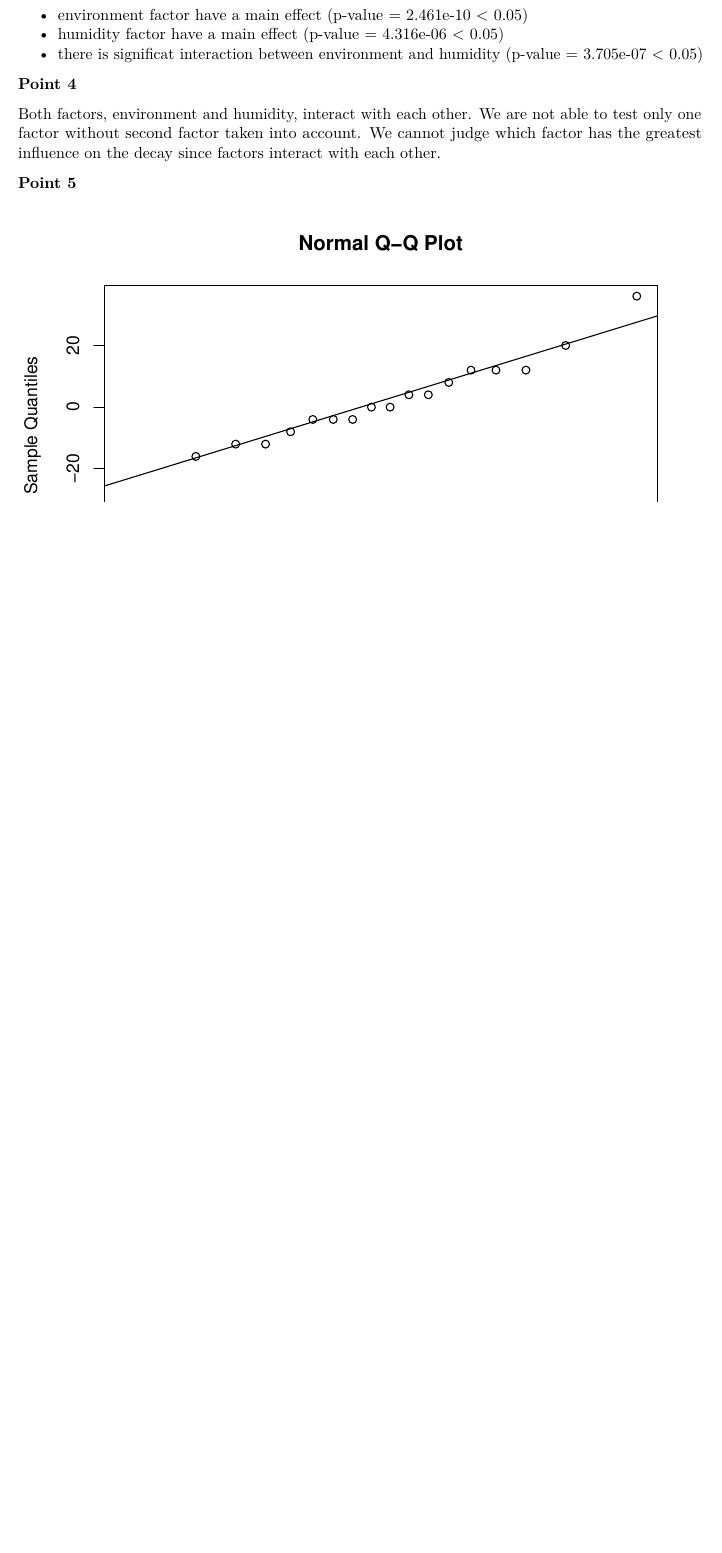
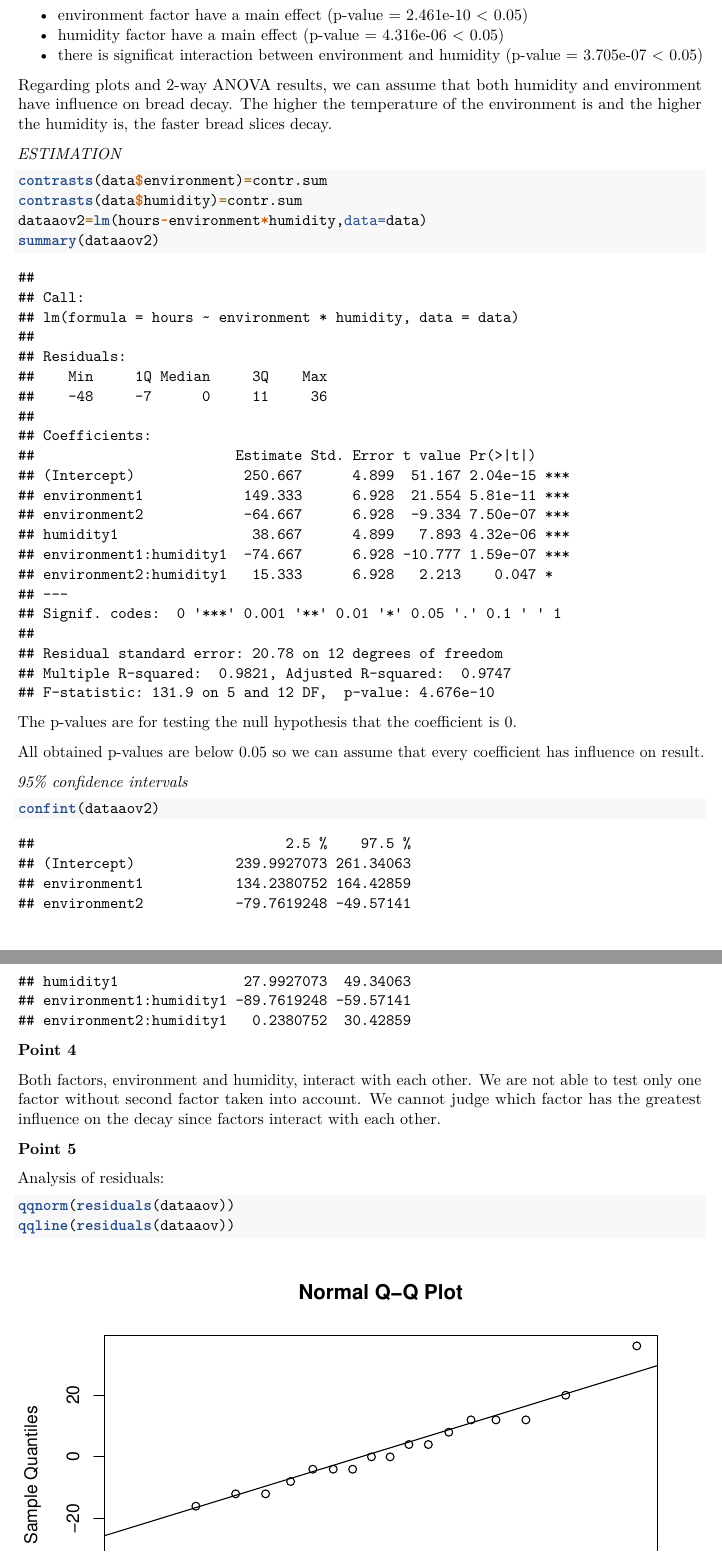
Before and after one commit to Longi94/edda-assignments, an R Markdown document (assign3/report.Rmd): part of page 6 of 20 before the commit and two parts of pages 5 and 6 of 20 after it, the two joined at a grey line, cut so that both start at the same text, the shorter picture padded with empty space. Rendered offline with R 4.5, knitr and Pandoc, then LaTeX, with nearby package versions; code that draws random numbers runs with fixed seeds of ours.

Commit message:
ex1 report update

````diff
--- a/assign3/report.Rmd
+++ b/assign3/report.Rmd
@@ -40,11 +40,8 @@ As a result we obtained 18 experimental units (18 slices of bread) with assigned
 **Point 2**
 
 ```{r, echo = FALSE}
+par(mfrow=c(1,2))
 boxplot(hours~environment,data=data)
-```
-
-
-```{r, echo = FALSE}
 boxplot(hours~humidity,data=data)
 ```
 
@@ -78,6 +76,31 @@ Analysis of p-values:
 * humidity factor have a main effect (p-value = 4.316e-06 < 0.05)
 * there is significat interaction between environment and humidity (p-value = 3.705e-07 < 0.05)
 
+Regarding plots and 2-way ANOVA results, we can assume that both humidity and environment have influence on bread decay. The higher the temperature of the environment is and the higher the humidity is, the faster bread slices decay.
+
+*ESTIMATION*
+
+```{r}
+contrasts(data$environment)=contr.sum
+contrasts(data$humidity)=contr.sum
+dataaov2=lm(hours~environment*humidity,data=data)
+summary(dataaov2)
+```
+
+
+The p-values are for testing the null hypothesis that the coefficient is 0.
+
+All obtained p-values are below 0.05 so we can assume that every coefficient has influence on result.
+
+
+*95% confidence intervals*
+
+```{r}
+confint(dataaov2)
+```
+
+
+
 **Point 4**
 
 Both factors, environment and humidity, interact with each other.
@@ -86,4 +109,4 @@ We cannot judge which factor has the greatest influence on the decay since facto
 
 **Point 5**
 
-```{r, echo = FALSE}
+Analysis of residuals:
````
Also changed, not shown: assign3/report.Rmd (9 more changed lines).
